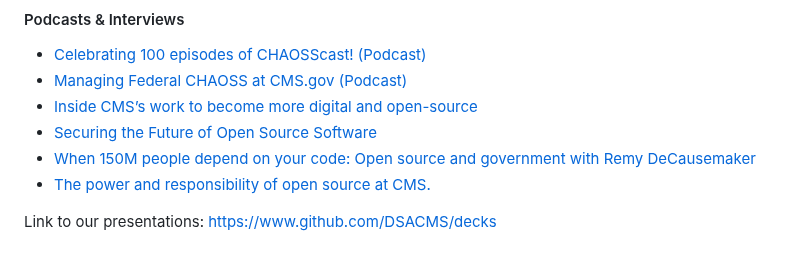
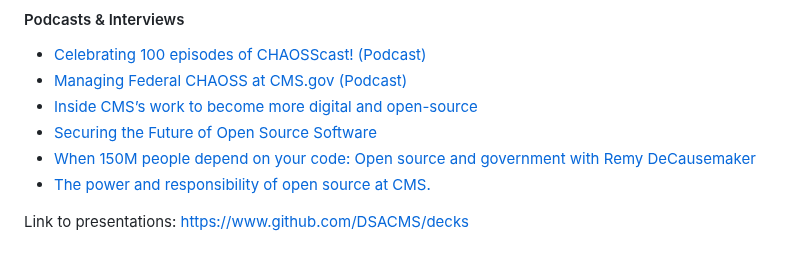
Before and after one commit to DSACMS/ospo-guide, a Markdown page: content/about/index.md, the part around the change. Rendered like a GitHub page.

Commit message:
Edited decks link in about page
Signed-off-by: Natalia Luzuriaga <natalia.luzuriaga@cms.hhs.gov>

```diff
--- a/content/about/index.md
+++ b/content/about/index.md
@@ -101,4 +101,4 @@ For more information, visit https://go.cms.gov/ospo.
 - [When 150M people depend on your code: Open source and government with Remy DeCausemaker](https://www.youtube.com/watch?v=kvM_DA9lk_Y)
 - [The power and responsibility of open source at CMS.](https://www.youtube.com/watch?v=I-8wy4H0Vy4)
 
-Link to our presentations: https://www.github.com/DSACMS/decks
+Link to presentations: [https://www.github.com/DSACMS/decks](https://www.github.com/DSACMS/decks)
```
